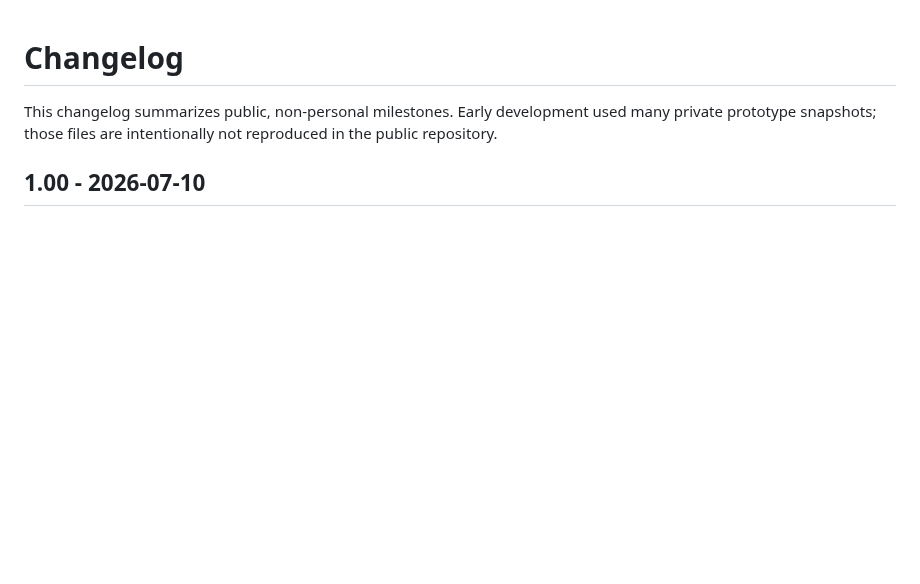
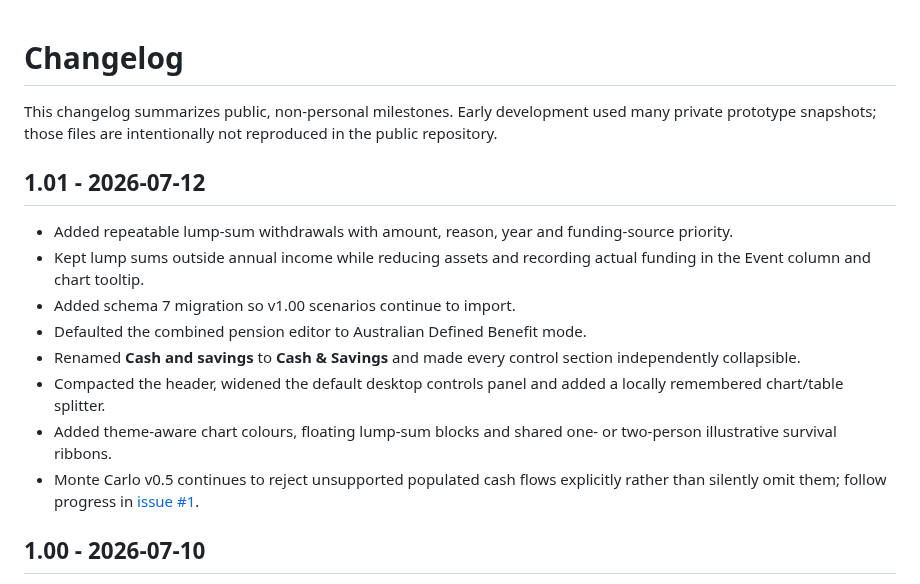
Before and after one commit to dcaddick/retirement-simulator, a Markdown page: CHANGELOG.md, the part around the change. Rendered like a GitHub page; blank space fills up the shorter version.

```diff
--- a/CHANGELOG.md
+++ b/CHANGELOG.md
@@ -1,6 +1,17 @@
 # Changelog
 
 This changelog summarizes public, non-personal milestones. Early development used many private prototype snapshots; those files are intentionally not reproduced in the public repository.
+
+## 1.01 - 2026-07-12
+
+- Added repeatable lump-sum withdrawals with amount, reason, year and funding-source priority.
+- Kept lump sums outside annual income while reducing assets and recording actual funding in the Event column and chart tooltip.
+- Added schema 7 migration so v1.00 scenarios continue to import.
+- Defaulted the combined pension editor to Australian Defined Benefit mode.
+- Renamed **Cash and savings** to **Cash & Savings** and made every control section independently collapsible.
+- Compacted the header, widened the default desktop controls panel and added a locally remembered chart/table splitter.
+- Added theme-aware chart colours, floating lump-sum blocks and shared one- or two-person illustrative survival ribbons.
+- Monte Carlo v0.5 continues to reject unsupported populated cash flows explicitly rather than silently omit them; follow progress in [issue #1](https://github.com/dcaddick/retirement-simulator/issues/1).
 
 ## 1.00 - 2026-07-10
 
```
Also changed, not shown: README.md (+12 -2 lines), docs/MODEL-METHODOLOGY.md (+8 -0 lines), docs/assets/retirement-simulator-v1.01.png (added), 3 other files.
